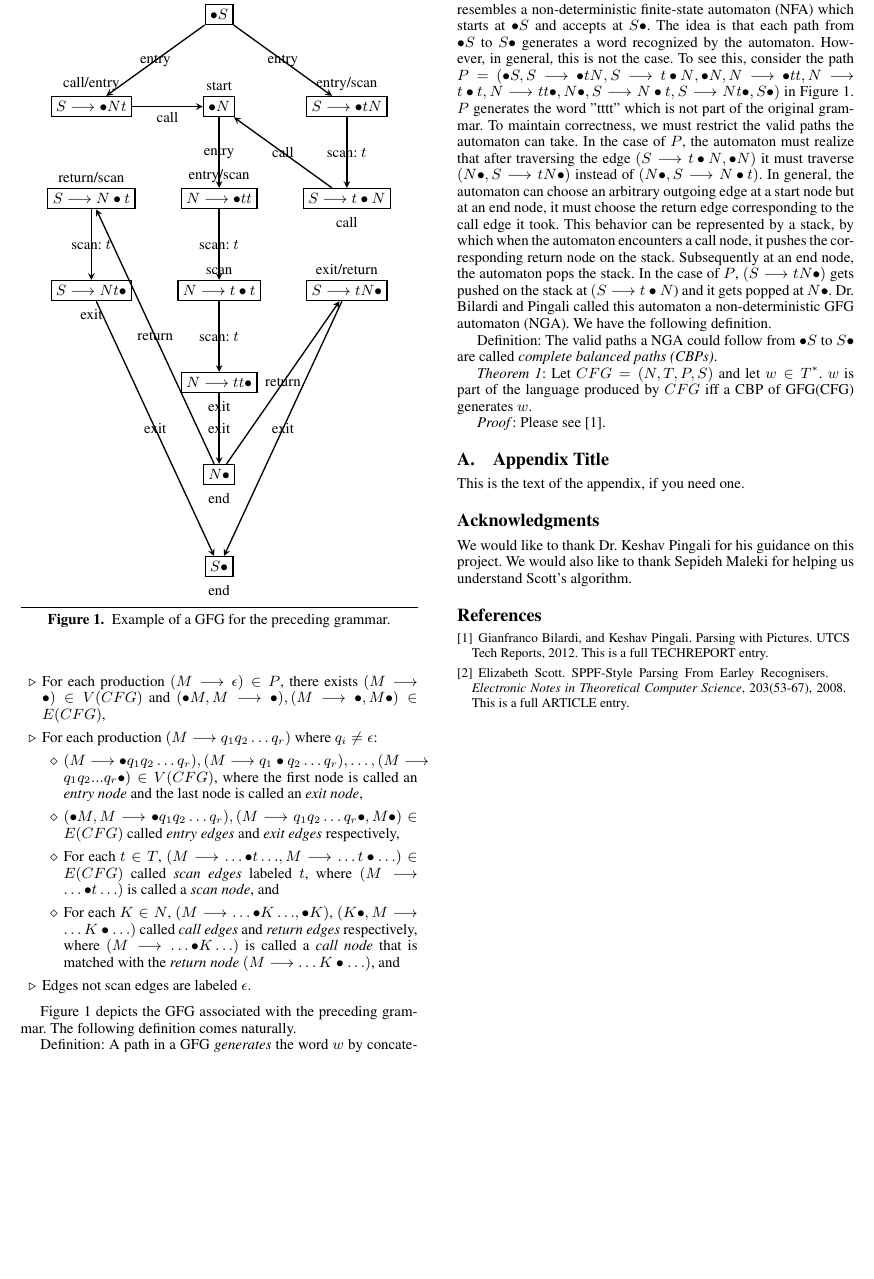
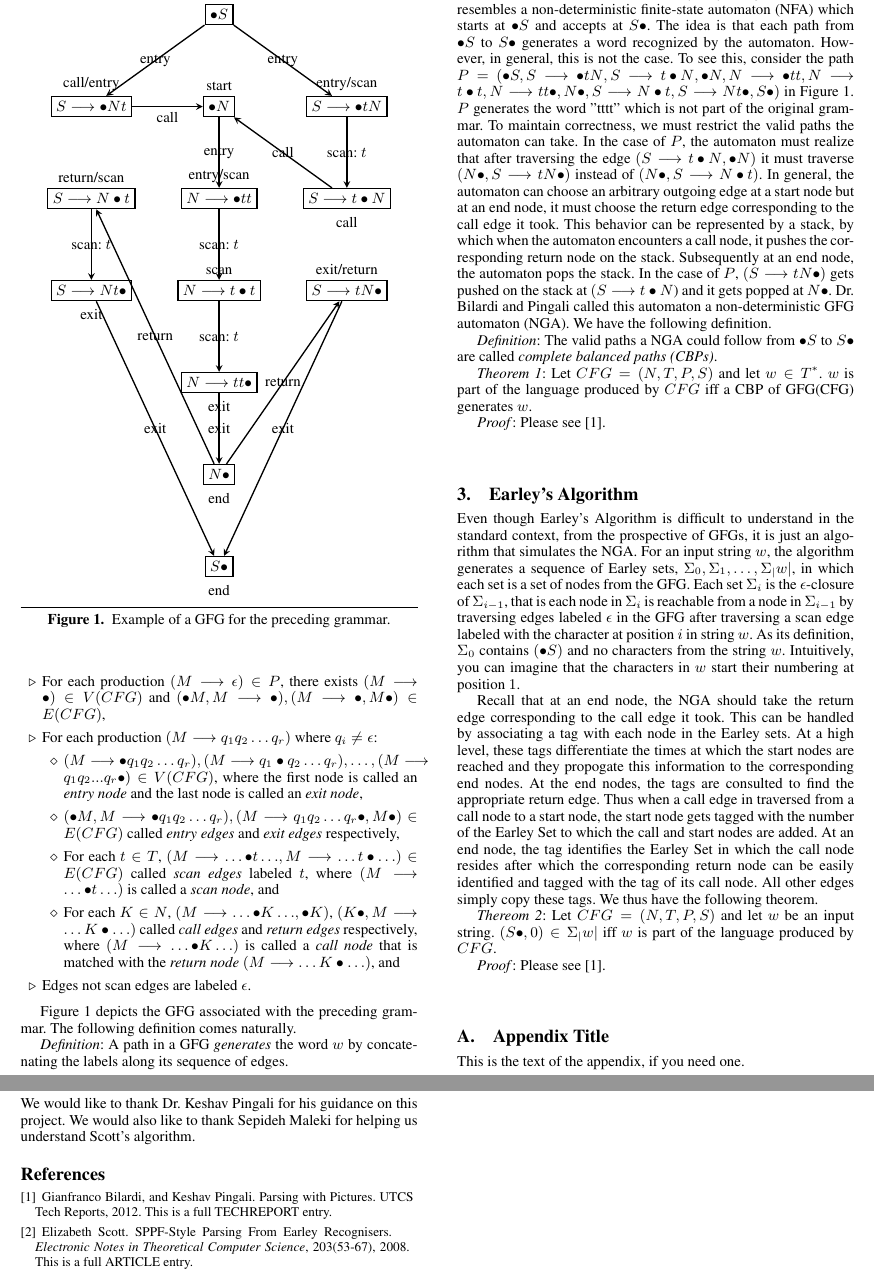
Before and after one commit to swilery/termproject, a LaTeX paper (report/termPaper.tex): part of page 2 of 2 before the commit and two parts of pages 2 and 3 of 3 after it, the two joined at a grey line, cut so that both start at the same text, the shorter picture padded with empty space. Compiled offline with pdfLaTeX; a missing font is replaced by an installed copy or a similar font.

Commit message:
Began Earley's

```diff
--- a/report/termPaper.tex
+++ b/report/termPaper.tex
@@ -171,15 +170,25 @@ Now we are in a position to introduce the GFG.
 
 Figure \ref{fig:M1} depicts the GFG associated with the preceding grammar. The following definition comes naturally.
 
-Definition: A path in a GFG \textit{generates} the word $w$ by concatenating the labels along its sequence of edges.
+\textit{Definition}: A path in a GFG \textit{generates} the word $w$ by concatenating the labels along its sequence of edges.
 
 Those famaliar with automata theory may recognize that a GFG resembles a non-deterministic finite-state automaton (NFA) which starts at $\bullet{S}$ and accepts at $S\bullet$. The idea is that each path from $\bullet{S}$ to $S\bullet$ generates a word recognized by the automaton. However, in general, this is not the case. To see this, consider the path $P = (\bullet{S}, S\longrightarrow{\bullet{tN}}, S\longrightarrow{t\bullet{N}}, \bullet{N}, N\longrightarrow{\bullet{tt}}, N\longrightarrow{t\bullet{t}}, N\longrightarrow{tt\bullet}, N\bullet, S\longrightarrow{N\bullet{t}}, S\longrightarrow{Nt\bullet}, S\bullet)$ in Figure \ref{fig:M1}. $P$ generates the word "tttt" which is not part of the original grammar. To maintain correctness, we must restrict the valid paths the automaton can take. In the case of $P$, the automaton must realize that after traversing the edge $(S\longrightarrow{t\bullet{N}}, \bullet{N})$ it must traverse $(N\bullet, S\longrightarrow{tN\bullet})$ instead of $(N\bullet, S\longrightarrow{N\bullet{t}})$. In general, the automaton can choose an arbitrary outgoing edge at a start node but at an end node, it must choose the return edge corresponding to the call edge it took. This behavior can be represented by a stack, by which when the automaton encounters a call node, it pushes the corresponding return node on the stack. Subsequently at an end node, the automaton pops the stack. In the case of $P$, $(S\longrightarrow{tN\bullet})$ gets pushed on the stack at $(S\longrightarrow{t\bullet{N}}$) and it gets popped at $N\bullet$. Dr. Bilardi and Pingali called this automaton a non-deterministic GFG automaton (NGA). We have the following definition.
 
-Definition: The valid paths a NGA could follow from $\bullet{S}$ to $S\bullet$ are called \textit{complete balanced paths (CBPs)}.
+\textit{Definition}: The valid paths a NGA could follow from $\bullet{S}$ to $S\bullet$ are called \textit{complete balanced paths (CBPs)}.
 
 \textit{Theorem 1}: Let $CFG = (N, T, P, S)$ and let $w\in{T^*}$. $w$ is part of the language produced by $CFG$ iff a CBP of GFG(CFG) generates $w$.
 
 \textit{Proof}: Please see \cite{bilardi-pingali}.
+
+\section{Earley's Algorithm}
+Even though Earley's Algorithm is difficult to understand in the standard context, from the prospective of GFGs, it is just an algorithm that simulates the NGA. For an input string $w$, the algorithm generates a sequence of Earley sets, $\Sigma_0, \Sigma_1, \dots, \Sigma_|w|$, in which each set is a set of nodes from the GFG. Each set $\Sigma_i$ is the $\epsilon$-closure of $\Sigma_{i-1}$, that is each node in $\Sigma_i$ is reachable from a node in $\Sigma_{i-1}$ by traversing edges labeled $\epsilon$ in the GFG after traversing a scan edge labeled with the character at position $i$ in string $w$. As its definition, $\Sigma_0$ contains $(\bullet{S})$ and no characters from the string $w$. Intuitively, you can imagine that the characters in $w$ start their numbering at position $1$.
+
+Recall that at an end node, the NGA should take the return edge corresponding to the call edge it took. This can be handled by associating a tag with each node in the Earley sets. At a high level, these tags differentiate the times at which the start nodes are reached and they propogate this information to the corresponding end nodes. At the end nodes, the tags are consulted to find the appropriate return edge. Thus when a call edge in traversed from a call node to a start node, the start node gets tagged with the number of the Earley Set to which the call and start nodes are added. At an end node, the tag identifies the Earley Set in which the call node resides after which the corresponding return node can be easily identified and tagged with the tag of its call node. All other edges simply copy these tags. We thus have the following theorem.
+
+\textit{Thereom 2}: Let $CFG=(N, T, P, S)$ and let $w$ be an input string. $(S\bullet, 0)\in{\Sigma_|w|}$ iff $w$ is part of the language produced by $CFG$.
+
+\textit{Proof}: Please see \cite{bilardi-pingali}.
+
 \appendix
 \section{Appendix Title}
 
```
Also changed, not shown: report/termPaper.pdf, report/termPaper.tex (3 more changed lines), 3 other files.
